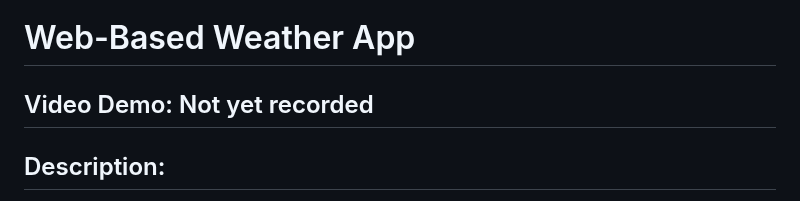
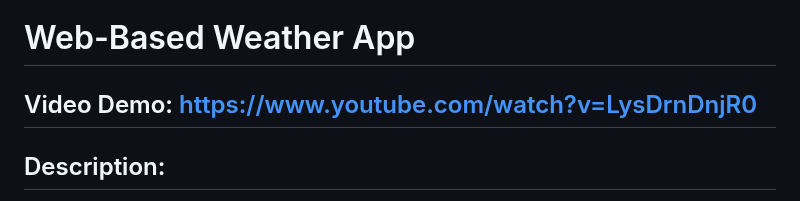
Before and after one commit to 123Stan-The-Man123/CS50x-Final-Project-Web-based-Weather-App, a Markdown page: README.md, the part around the change. Rendered like a GitHub page.

Commit message:
Final update to README.md

```diff
--- a/README.md
+++ b/README.md
@@ -1,5 +1,5 @@
 # Web-Based Weather App
-## Video Demo: Not yet recorded
+## Video Demo: https://www.youtube.com/watch?v=LysDrnDnjR0
 ## Description:
 For my cs50x final project, I have made a web-based weather app. Through this project, I have learnt to use API calls (by using the nominatim and open-meteo APIs), as well as solidifying my understanding of Flask. The application has a few basic features:
 
```
